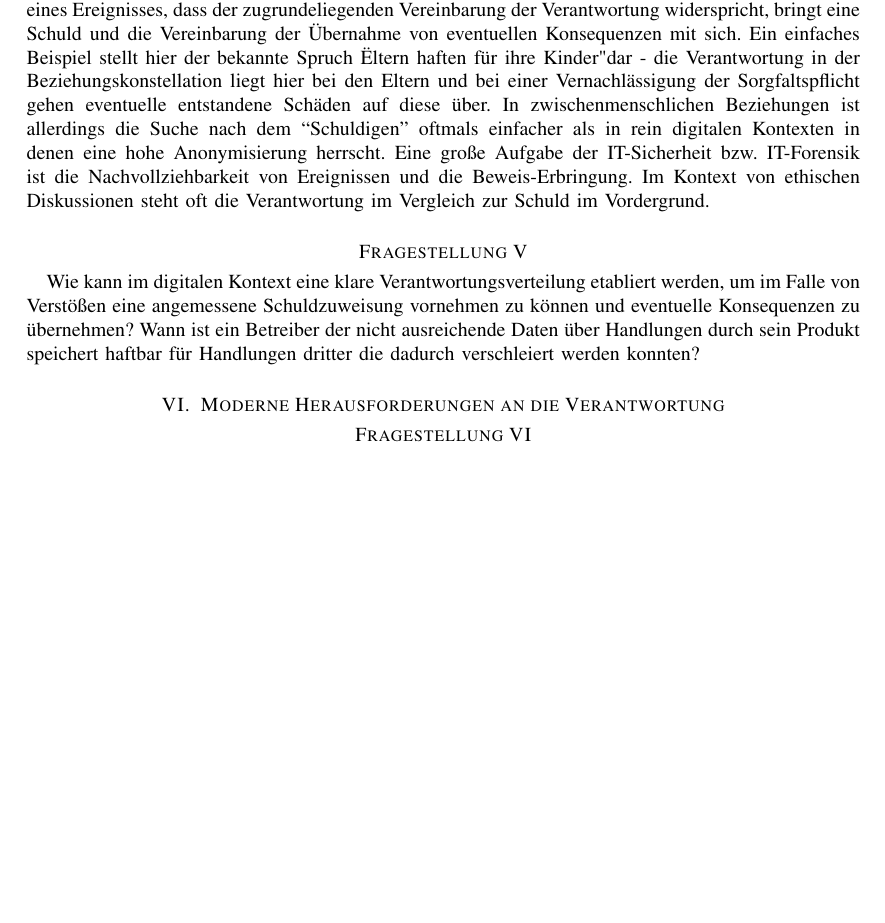
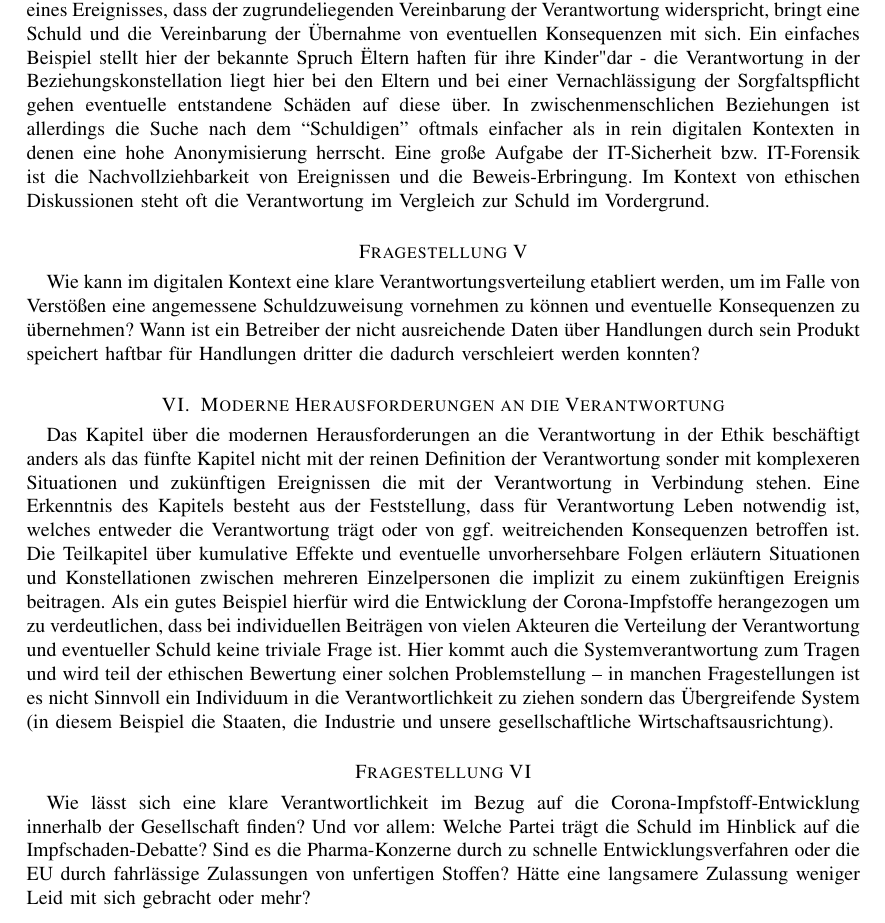
Before and after one commit to mara-schulke/thb, a LaTeX paper (ethik-in-der-it-sicherheit/onepager.tex): part of page 3 of 3, cut so that both start at the same text, the shorter picture padded with empty space. Compiled offline with pdfLaTeX.

Commit message:
Finish the third onepager

```diff
--- a/ethik-in-der-it-sicherheit/onepager.tex
+++ b/ethik-in-der-it-sicherheit/onepager.tex
@@ -151,7 +151,25 @@ die dadurch verschleiert werden konnten?
 
 \section{Moderne Herausforderungen an die Verantwortung}
 
+Das Kapitel über die modernen Herausforderungen an die Verantwortung in der Ethik beschäftigt anders als das
+fünfte Kapitel nicht mit der reinen Definition der Verantwortung sonder mit komplexeren Situationen und zukünftigen
+Ereignissen die mit der Verantwortung in Verbindung stehen. Eine Erkenntnis des Kapitels besteht aus der
+Feststellung, dass für Verantwortung Leben notwendig ist, welches entweder die Verantwortung trägt oder von ggf.
+weitreichenden Konsequenzen betroffen ist. Die Teilkapitel über kumulative Effekte und eventuelle unvorhersehbare
+Folgen erläutern Situationen und Konstellationen zwischen mehreren Einzelpersonen die implizit zu einem zukünftigen
+Ereignis beitragen. Als ein gutes Beispiel hierfür wird die Entwicklung der Corona-Impfstoffe herangezogen um zu
+verdeutlichen, dass bei individuellen Beiträgen von vielen Akteuren die Verteilung der Verantwortung und eventueller
+Schuld keine triviale Frage ist. Hier kommt auch die Systemverantwortung zum Tragen und wird teil der ethischen Bewertung
+einer solchen Problemstellung – in manchen Fragestellungen ist es nicht Sinnvoll ein Individuum in die Verantwortlichkeit
+zu ziehen sondern das Übergreifende System (in diesem Beispiel die Staaten, die Industrie und unsere gesellschaftliche
+Wirtschaftsausrichtung).
+
 \section*{Fragestellung VI}
+
+Wie lässt sich eine klare Verantwortlichkeit im Bezug auf die Corona-Impfstoff-Entwicklung innerhalb der
+Gesellschaft finden? Und vor allem: Welche Partei trägt die Schuld im Hinblick auf die Impfschaden-Debatte? Sind
+es die Pharma-Konzerne durch zu schnelle Entwicklungsverfahren oder die EU durch fahrlässige Zulassungen von
+unfertigen Stoffen? Hätte eine langsamere Zulassung weniger Leid mit sich gebracht oder mehr?
 
 \end{onecolumn}
 
```
Also changed, not shown: ethik-in-der-it-sicherheit/onepager.pdf.
